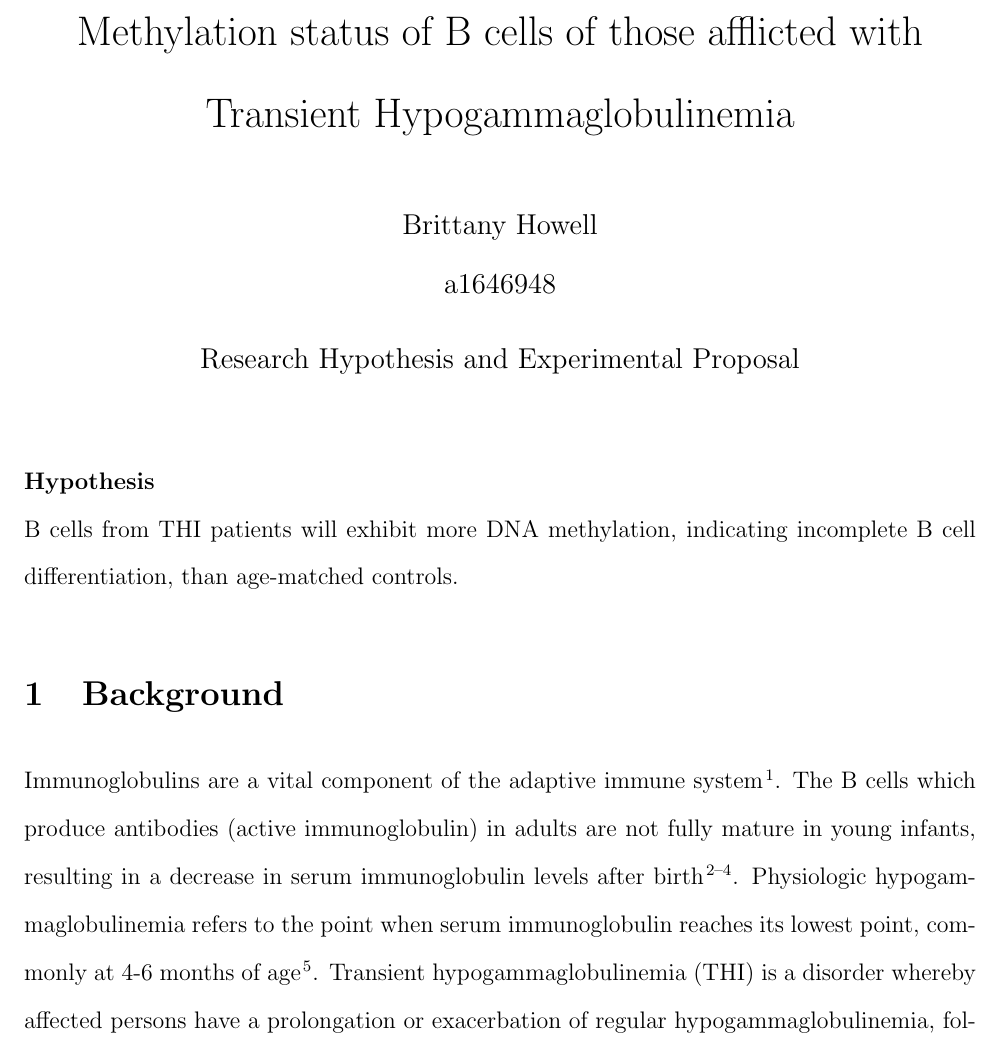
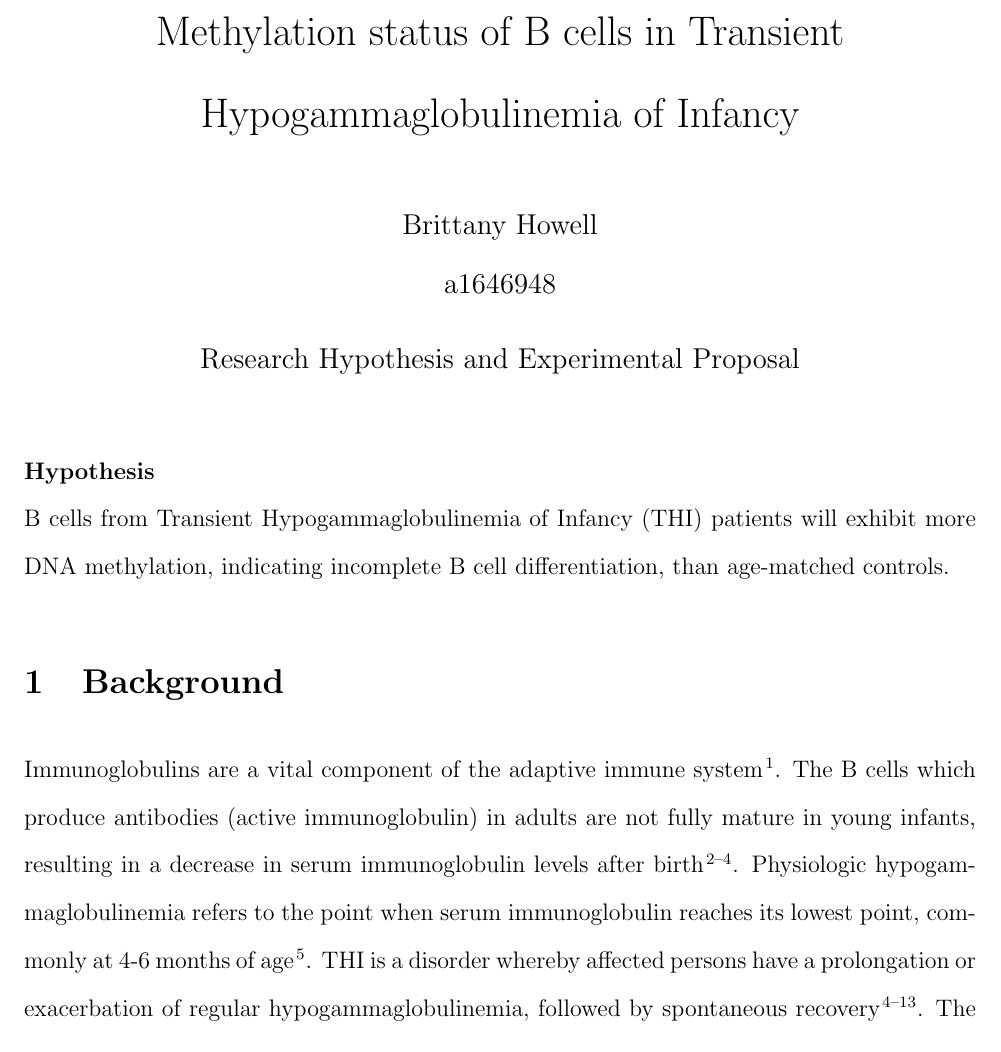
Before and after one commit to brittanyhowell/RHEP, a LaTeX document (RHEP.tex): part of page 1 of 7, cut so that both start at the same text. Compiled offline with pdfLaTeX.

Commit message:
Change hypothesis wording

```diff
--- a/RHEP.tex
+++ b/RHEP.tex
@@ -11,7 +11,7 @@
 
 \doublespacing % Makes all lines (not figure legends) double spaced
 
-\title{Methylation status of B cells of those afflicted with Transient Hypogammaglobulinemia}
+\title{Methylation status of B cells in Transient Hypogammaglobulinemia of Infancy}
 \date{Research Hypothesis and Experimental Proposal}
 \author{Brittany Howell \\ a1646948}
 
@@ -31,14 +31,14 @@
 
 	\paragraph{Hypothesis}
 	~\\
-	B cells from THI patients will exhibit more DNA methylation, indicating incomplete B cell differentiation, than age-matched controls.
+	B cells from Transient Hypogammaglobulinemia of Infancy (THI) patients will exhibit more DNA methylation, indicating incomplete B cell differentiation, than age-matched controls.
 
 	\section{Background}
 
 		Immunoglobulins are a vital component of the adaptive immune system \citep{Simon15}.
 		The B cells which produce antibodies (active immunoglobulin) in adults are not fully mature in young infants, resulting in a decrease in serum immunoglobulin levels after birth \citep{Martin10,Rechavi15,Stiemh80}.
 		Physiologic hypogammaglobulinemia refers to the point when serum immunoglobulin reaches its lowest point, commonly at 4-6 months of age \citep{Dressler89}.
-		Transient hypogammaglobulinemia (THI) is a disorder whereby affected persons have a prolongation or exacerbation of regular hypogammaglobulinemia, followed by spontaneous recovery \citep{Stiemh80,Dressler89,AlHerz14,Gitlin56,AlHerz11,Rosen66,McGeady87, Dalal98,Tiller78,Buckley83}.
+		THI is a disorder whereby affected persons have a prolongation or exacerbation of regular hypogammaglobulinemia, followed by spontaneous recovery \citep{Stiemh80,Dressler89,AlHerz14,Gitlin56,AlHerz11,Rosen66,McGeady87, Dalal98,Tiller78,Buckley83}.
 		The mechanism causing low serum immunoglobulin in THI patients has not yet been elucidated \citep{AlHerz14}.
 
 
```
Also changed, not shown: RHEP.pdf, 3 other files.
